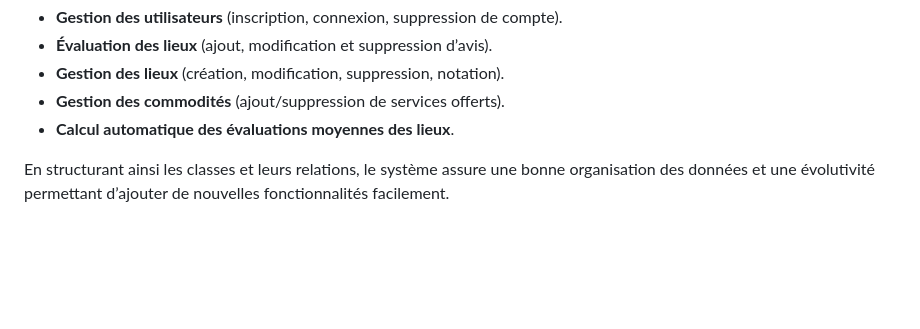
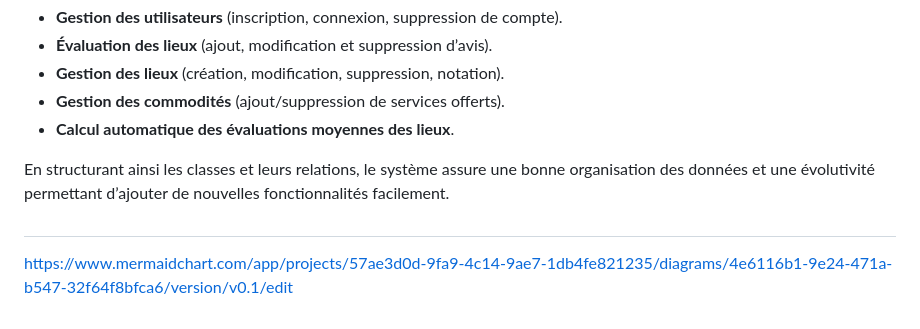
Before and after one commit to DANDEV2433/holbertonschool-hbnb, a Markdown page: README.md, the part around the change. GitHub-like rendering; blank space fills up the shorter version.

```diff
--- a/README.md
+++ b/README.md
@@ -126,3 +126,6 @@ Ce modèle de données définit une application permettant aux utilisateurs de g
 - **Calcul automatique des évaluations moyennes des lieux**.
 
 En structurant ainsi les classes et leurs relations, le système assure une bonne organisation des données et une évolutivité permettant d’ajouter de nouvelles fonctionnalités facilement.
+
+##
+https://www.mermaidchart.com/app/projects/57ae3d0d-9fa9-4c14-9ae7-1db4fe821235/diagrams/4e6116b1-9e24-471a-b547-32f64f8bfca6/version/v0.1/edit
```
